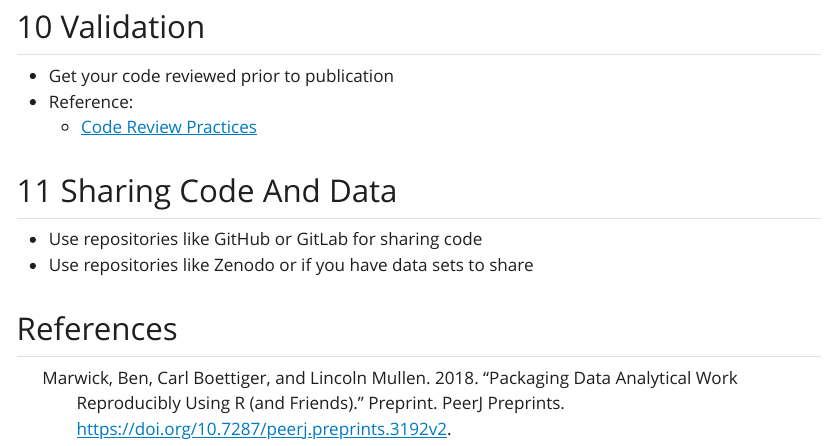
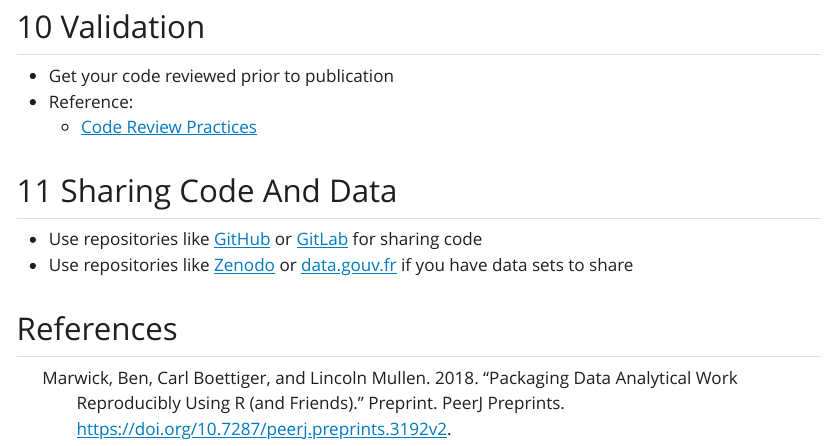
Before and after one commit to mjrolland/reproducibility-checklist, a Quarto document (cheatsheet.qmd): the page in a window 1100 px wide, from 2720 px down. The pictures show the output file cheatsheet.html that the author committed with the source, opened offline; Quarto's library style sheets are replaced by a plain one without menus.

Commit message:
add links

```diff
--- a/cheatsheet.qmd
+++ b/cheatsheet.qmd
@@ -112,5 +112,5 @@ OR
 
 ## Sharing Code And Data
 
-- Use repositories like GitHub or GitLab for sharing code
-- Use repositories like Zenodo or if you have data sets to share
+- Use repositories like [GitHub](https://github.com/) or [GitLab](https://gitlab.com/) for sharing code
+- Use repositories like [Zenodo](https://zenodo.org/) or [data.gouv.fr](https://www.data.gouv.fr/fr/) if you have data sets to share
```
Also changed, not shown: cheatsheet.html.
